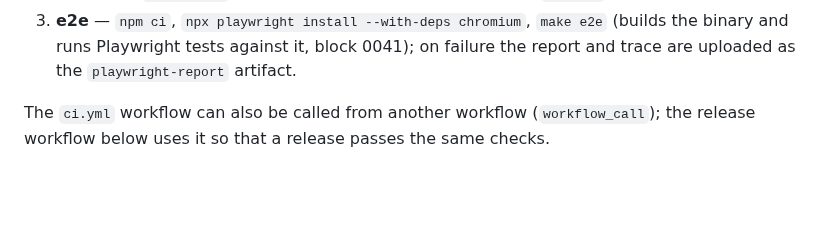
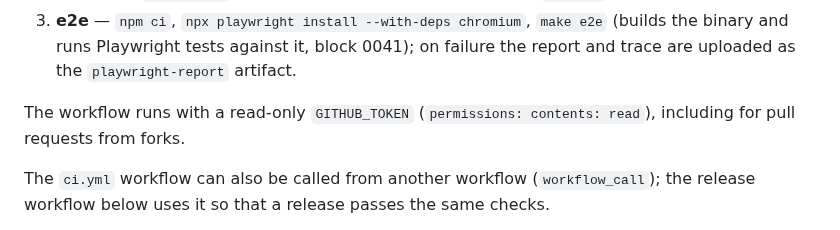
Before and after one commit to vnevoral/marionette, a Markdown page: docs/devops/ci-cd.md, the part around the change. Drawn GitHub-style; blank space fills up the shorter version.

```diff
--- a/docs/devops/ci-cd.md
+++ b/docs/devops/ci-cd.md
@@ -18,6 +18,9 @@ On every push and pull request:
    `make e2e` (builds the binary and runs Playwright tests against it,
    block 0041); on failure the report and trace are uploaded as the
    `playwright-report` artifact.
+
+The workflow runs with a read-only `GITHUB_TOKEN` (`permissions: contents:
+read`), including for pull requests from forks.
 
 The `ci.yml` workflow can also be called from another workflow
 (`workflow_call`); the release workflow below uses it so that a release
```
Also changed, not shown: .github/pull_request_template.md (added, +19 -0 lines), CODE_OF_CONDUCT.md (added, +22 -0 lines), CONTRIBUTING.md (added, +104 -0 lines), README.md (+24 -10 lines), SECURITY.md (added, +57 -0 lines), docs/README.md (+6 -0 lines), docs/images/dashboard.png (added), 5 other files.
